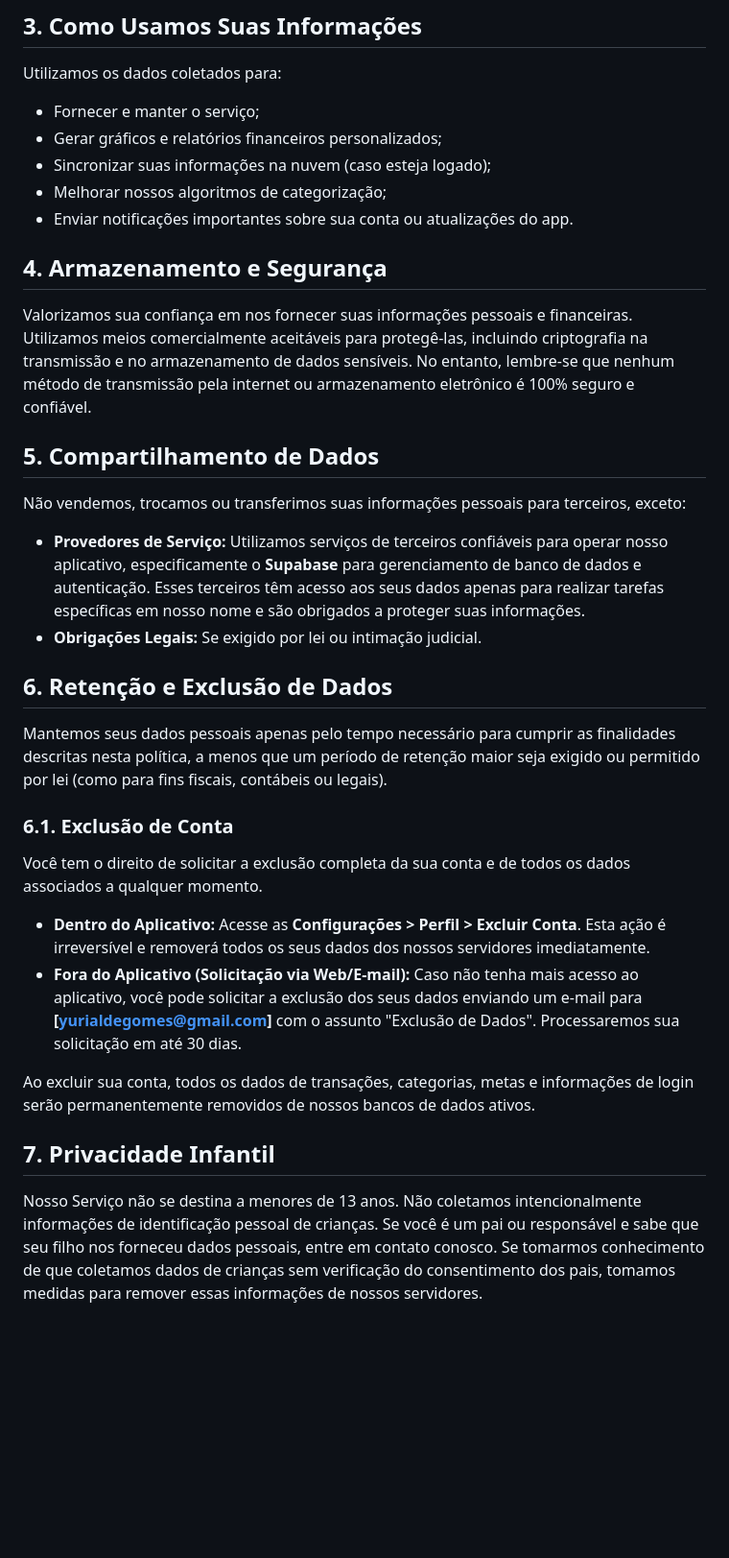
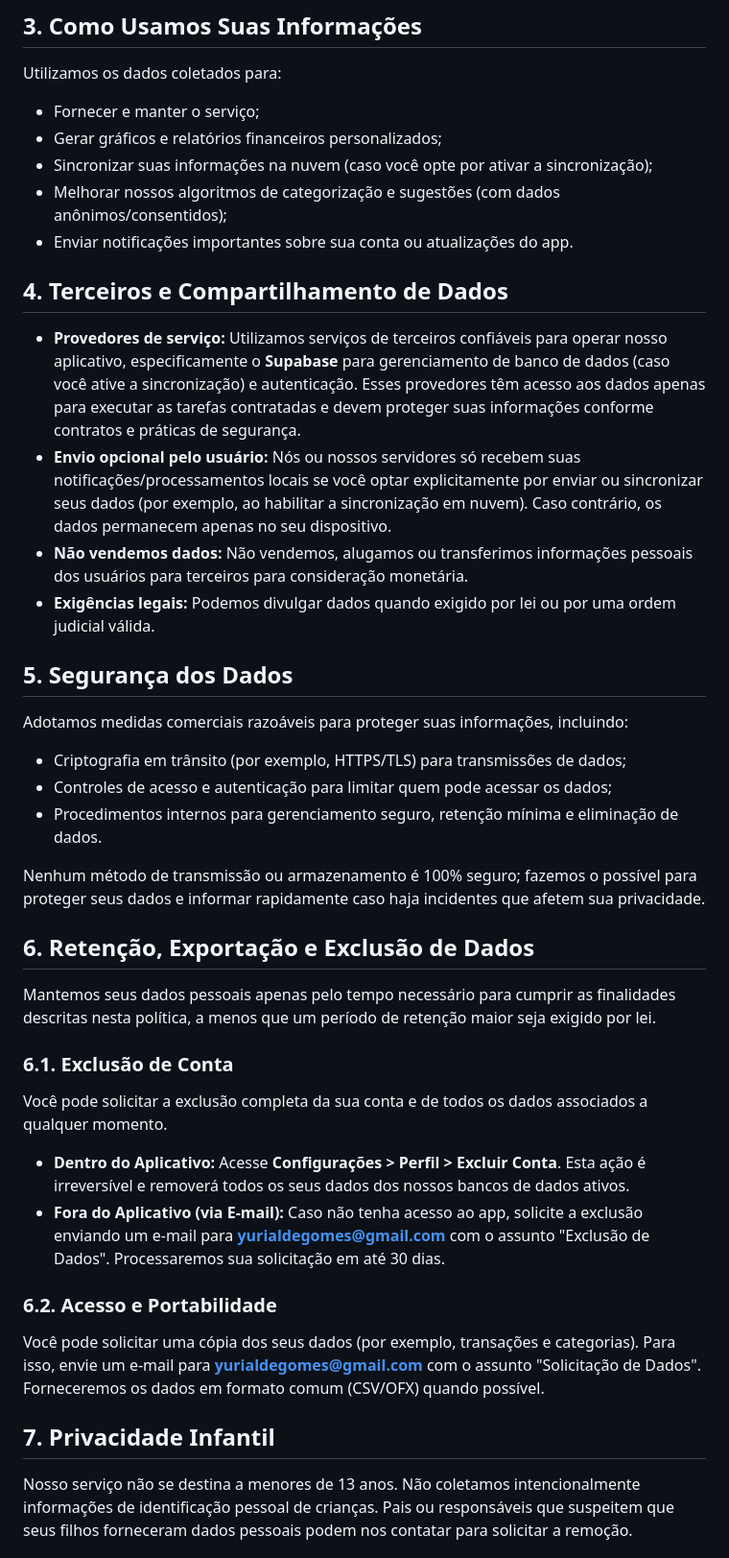
Before and after one commit to YuriGomes4/minha-grana, a Markdown page: privacy-policy.md, the part around one of its changes. Shown at 96% size. GitHub-like rendering; blank space fills up the shorter version.

```diff
--- a/privacy-policy.md
+++ b/privacy-policy.md
@@ -39,35 +50,41 @@ O Minha Grana utiliza recursos de Inteligência Artificial para fornecer insight
 ## 3. Como Usamos Suas Informações
 
 Utilizamos os dados coletados para:
-*   Fornecer e manter o serviço;
-*   Gerar gráficos e relatórios financeiros personalizados;
-*   Sincronizar suas informações na nuvem (caso esteja logado);
-*   Melhorar nossos algoritmos de categorização;
-*   Enviar notificações importantes sobre sua conta ou atualizações do app.
+* Fornecer e manter o serviço;
+* Gerar gráficos e relatórios financeiros personalizados;
+* Sincronizar suas informações na nuvem (caso você opte por ativar a sincronização);
+* Melhorar nossos algoritmos de categorização e sugestões (com dados anônimos/consentidos);
+* Enviar notificações importantes sobre sua conta ou atualizações do app.
 
-## 4. Armazenamento e Segurança
+## 4. Terceiros e Compartilhamento de Dados
 
-Valorizamos sua confiança em nos fornecer suas informações pessoais e financeiras. Utilizamos meios comercialmente aceitáveis para protegê-las, incluindo criptografia na transmissão e no armazenamento de dados sensíveis. No entanto, lembre-se que nenhum método de transmissão pela internet ou armazenamento eletrônico é 100% seguro e confiável.
+* **Provedores de serviço:** Utilizamos serviços de terceiros confiáveis para operar nosso aplicativo, especificamente o **Supabase** para gerenciamento de banco de dados (caso você ative a sincronização) e autenticação. Esses provedores têm acesso aos dados apenas para executar as tarefas contratadas e devem proteger suas informações conforme contratos e práticas de segurança.
+* **Envio opcional pelo usuário:** Nós ou nossos servidores só recebem suas notificações/processamentos locais se você optar explicitamente por enviar ou sincronizar seus dados (por exemplo, ao habilitar a sincronização em nuvem). Caso contrário, os dados permanecem apenas no seu dispositivo.
+* **Não vendemos dados:** Não vendemos, alugamos ou transferimos informações pessoais dos usuários para terceiros para consideração monetária.
+* **Exigências legais:** Podemos divulgar dados quando exigido por lei ou por uma ordem judicial válida.
 
-## 5. Compartilhamento de Dados
+## 5. Segurança dos Dados
 
-Não vendemos, trocamos ou transferimos suas informações pessoais para terceiros, exceto:
-*   **Provedores de Serviço:** Utilizamos serviços de terceiros confiáveis para operar nosso aplicativo, especificamente o **Supabase** para gerenciamento de banco de dados e autenticação. Esses terceiros têm acesso aos seus dados apenas para realizar tarefas específicas em nosso nome e são obrigados a proteger suas informações.
-*   **Obrigações Legais:** Se exigido por lei ou intimação judicial.
+Adotamos medidas comerciais razoáveis para proteger suas informações, incluindo:
+* Criptografia em trânsito (por exemplo, HTTPS/TLS) para transmissões de dados;
+* Controles de acesso e autenticação para limitar quem pode acessar os dados;
+* Procedimentos internos para gerenciamento seguro, retenção mínima e eliminação de dados.
 
-## 6. Retenção e Exclusão de Dados
+Nenhum método de transmissão ou armazenamento é 100% seguro; fazemos o possível para proteger seus dados e informar rapidamente caso haja incidentes que afetem sua privacidade.
 
-Mantemos seus dados pessoais apenas pelo tempo necessário para cumprir as finalidades descritas nesta política, a menos que um período de retenção maior seja exigido ou permitido por lei (como para fins fiscais, contábeis ou legais).
+## 6. Retenção, Exportação e Exclusão de Dados
+
+Mantemos seus dados pessoais apenas pelo tempo necessário para cumprir as finalidades descritas nesta política, a menos que um período de retenção maior seja exigido por lei.
 
 ### 6.1. Exclusão de Conta
-Você tem o direito de solicitar a exclusão completa da sua conta e de todos os dados associados a qualquer momento.
+Você pode solicitar a exclusão completa da sua conta e de todos os dados associados a qualquer momento.
+* **Dentro do Aplicativo:** Acesse **Configurações > Perfil > Excluir Conta**. Esta ação é irreversível e removerá todos os seus dados dos nossos bancos de dados ativos.
+* **Fora do Aplicativo (via E-mail):** Caso não tenha acesso ao app, solicite a exclusão enviando um e-mail para **yurialdegomes@gmail.com** com o assunto "Exclusão de Dados". Processaremos sua solicitação em até 30 dias.
 
-*   **Dentro do Aplicativo:** Acesse as **Configurações > Perfil > Excluir Conta**. Esta ação é irreversível e removerá todos os seus dados dos nossos servidores imediatamente.
-*   **Fora do Aplicativo (Solicitação via Web/E-mail):** Caso não tenha mais acesso ao aplicativo, você pode solicitar a exclusão dos seus dados enviando um e-mail para **[yurialdegomes@gmail.com]** com o assunto "Exclusão de Dados". Processaremos sua solicitação em até 30 dias.
-
-Ao excluir sua conta, todos os dados de transações, categorias, metas e informações de login serão permanentemente removidos de nossos bancos de dados ativos.
+### 6.2. Acesso e Portabilidade
+Você pode solicitar uma cópia dos seus dados (por exemplo, transações e categorias). Para isso, envie um e-mail para **yurialdegomes@gmail.com** com o assunto "Solicitação de Dados". Forneceremos os dados em formato comum (CSV/OFX) quando possível.
 
 ## 7. Privacidade Infantil
 
-Nosso Serviço não se destina a menores de 13 anos. Não coletamos intencionalmente informações de identificação pessoal de crianças. Se você é um pai ou responsável e sabe que seu filho nos forneceu dados pessoais, entre em contato conosco. Se tomarmos conhecimento de que coletamos dados de crianças sem verificação do consentimento dos pais, tomamos medidas para remover essas informações de nossos servidores.
+Nosso serviço não se destina a menores de 13 anos. Não coletamos intencionalmente informações de identificação pessoal de crianças. Pais ou responsáveis que suspeitem que seus filhos forneceram dados pessoais podem nos contatar para solicitar a remoção.
 
```
Also changed, not shown: other parts of privacy-policy.md (+62 -23 lines).
